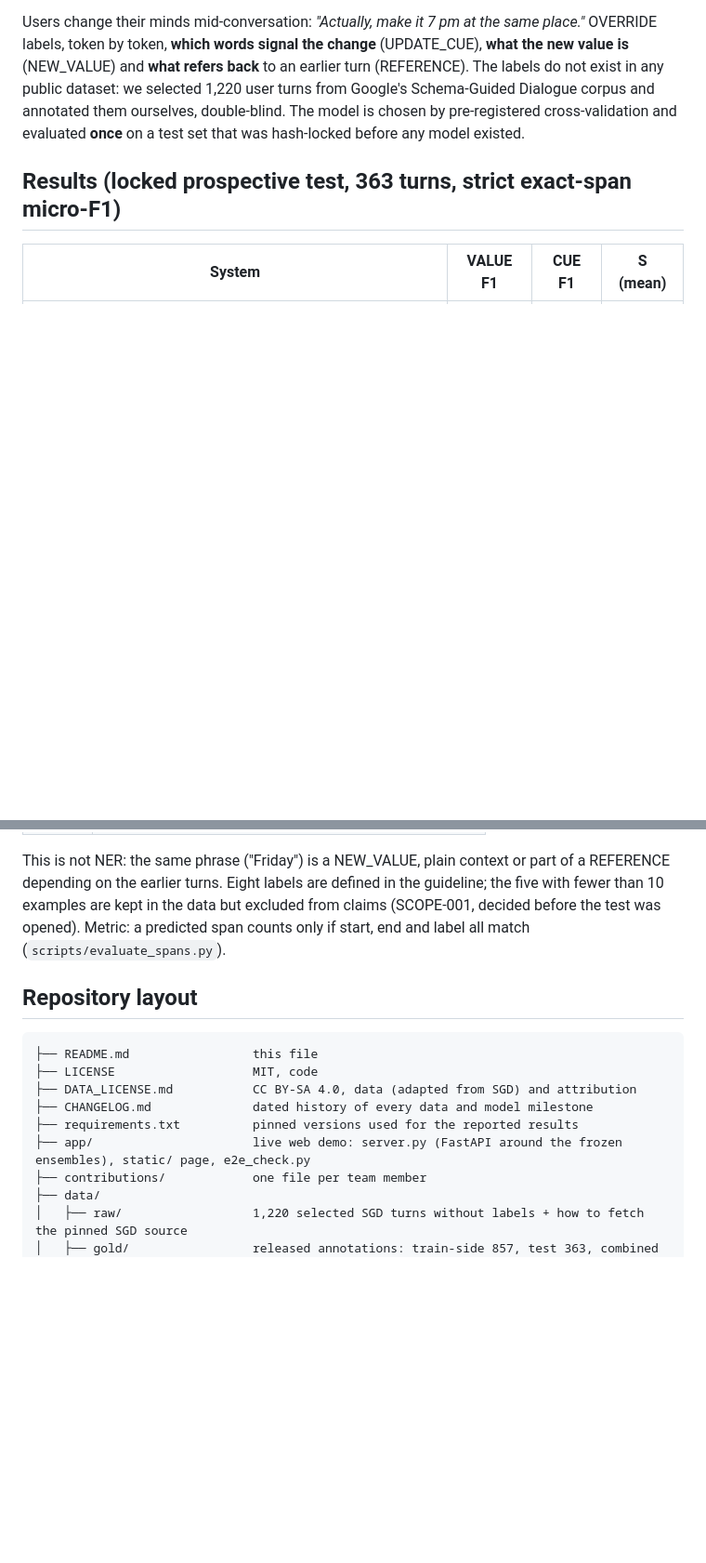
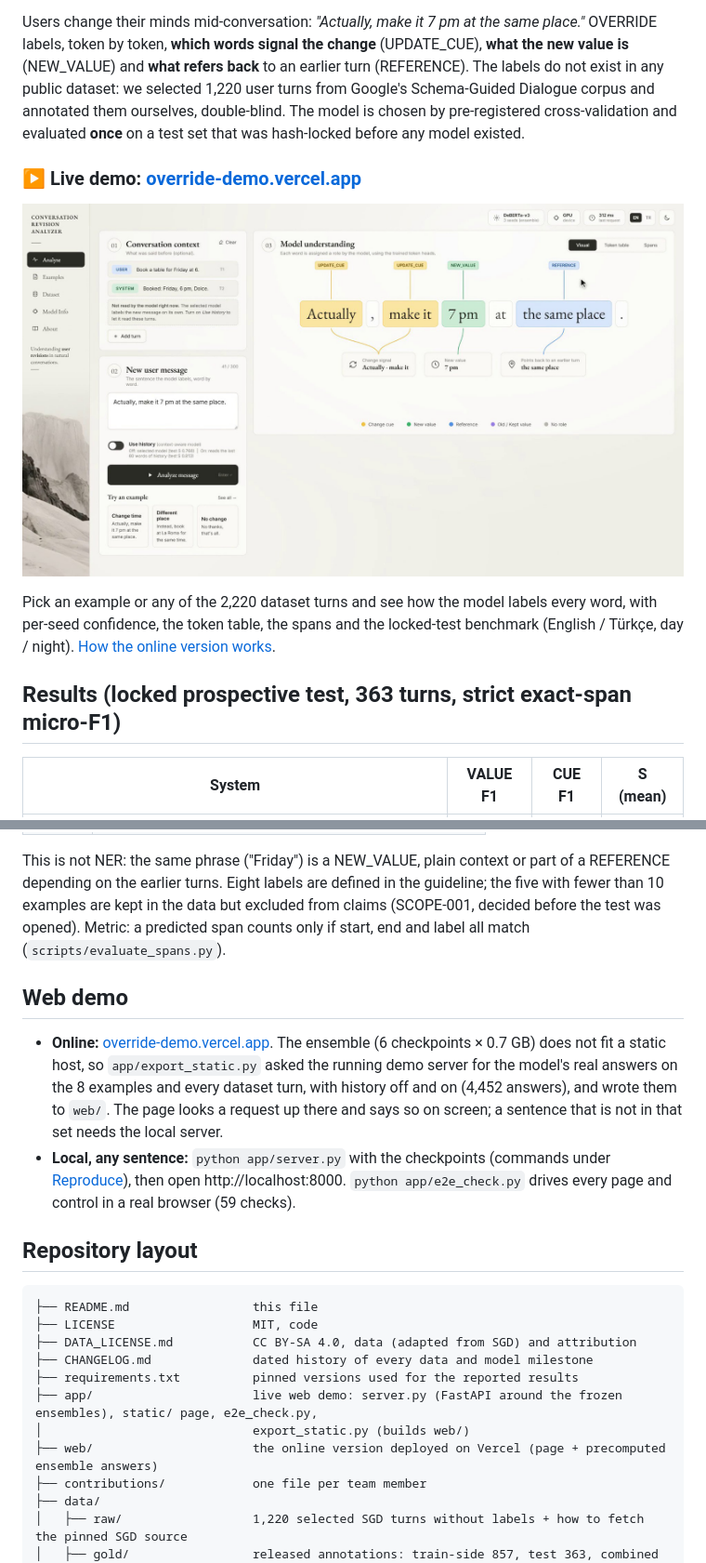
Before and after one commit to eneserman/OVERRIDE, a Markdown page: README.md, 2 parts joined by grey strips. Shown at 93% size. Rendered like a GitHub page; pictures changed too: docs/demo.jpg (added); blank space fills up the shorter version.

Commit message:
README: live demo link (override-demo.vercel.app), screenshot and how the online version works
Co-Authored-By: Claude Opus 5.5 <noreply@anthropic.com>

````diff
--- a/README.md
+++ b/README.md
@@ -8,6 +8,14 @@ token, **which words signal the change** (UPDATE_CUE), **what the new value is**
 to an earlier turn (REFERENCE). The labels do not exist in any public dataset: we selected 1,220 user turns from Google's
 Schema-Guided Dialogue corpus and annotated them ourselves, double-blind. The model is chosen by pre-registered
 cross-validation and evaluated **once** on a test set that was hash-locked before any model existed.
+
+### ▶ Live demo: **[override-demo.vercel.app](https://override-demo.vercel.app)**
+
+[![OVERRIDE web demo: the model marks the change cue, the new value and the reference](docs/demo.jpg)](https://override-demo.vercel.app)
+
+Pick an example or any of the 2,220 dataset turns and see how the model labels every word, with per-seed confidence,
+the token table, the spans and the locked-test benchmark (English / Türkçe, day / night). [How the online version
+works](#web-demo).
 
 ## Results (locked prospective test, 363 turns, strict exact-span micro-F1)
 
@@ -50,6 +58,15 @@ earlier turns. Eight labels are defined in the guideline; the five with fewer th
 excluded from claims (SCOPE-001, decided before the test was opened). Metric: a predicted span counts only if start,
 end and label all match (`scripts/evaluate_spans.py`).
 
+## Web demo
+
+- **Online:** [override-demo.vercel.app](https://override-demo.vercel.app). The ensemble (6 checkpoints × 0.7 GB) does
+  not fit a static host, so `app/export_static.py` asked the running demo server for the model's real answers on the 8
+  examples and every dataset turn, with history off and on (4,452 answers), and wrote them to `web/`. The page looks a
+  request up there and says so on screen; a sentence that is not in that set needs the local server.
+- **Local, any sentence:** `python app/server.py` with the checkpoints (commands under [Reproduce](#reproduce)), then
+  open http://localhost:8000. `python app/e2e_check.py` drives every page and control in a real browser (59 checks).
+
 ## Repository layout
 
 ```
@@ -58,7 +75,9 @@ end and label all match (`scripts/evaluate_spans.py`).
 ├── DATA_LICENSE.md           CC BY-SA 4.0, data (adapted from SGD) and attribution
 ├── CHANGELOG.md              dated history of every data and model milestone
 ├── requirements.txt          pinned versions used for the reported results
-├── app/                      live web demo: server.py (FastAPI around the frozen ensembles), static/ page, e2e_check.py
+├── app/                      live web demo: server.py (FastAPI around the frozen ensembles), static/ page, e2e_check.py,
+│                             export_static.py (builds web/)
+├── web/                      the online version deployed on Vercel (page + precomputed ensemble answers)
 ├── contributions/            one file per team member
 ├── data/
 │   ├── raw/                  1,220 selected SGD turns without labels + how to fetch the pinned SGD source
````
Also changed, not shown: other parts of README.md (+1 -0 lines), 1 other file.
